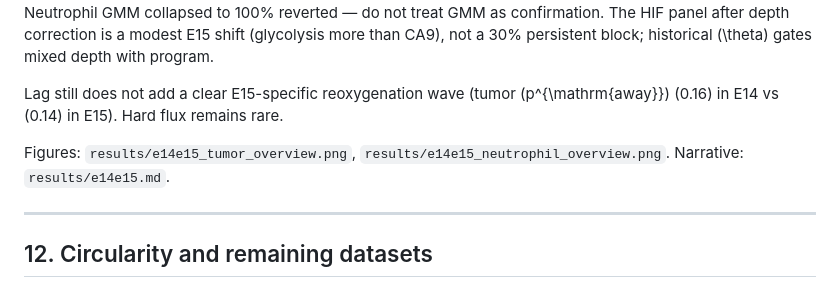
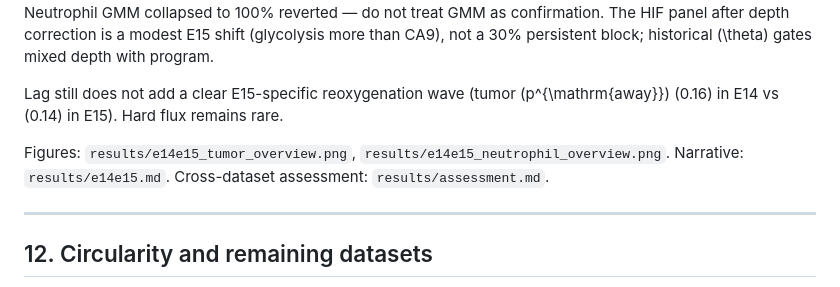
Before and after one commit to Koushul/sailfish, a Markdown page: analysis/bayes_hif_velocity/MODEL.md, the part around the change. GitHub-like rendering.

Commit message:
Assess HIF lag fits: persist is unstable; lag is unidentified
Write a cross-dataset read of E14/E15, Wagner, and A223. The never-hypoxic
empirical tail is ~11% on MC38 tumors; E15 persist on the placed object
does not exceed it. Velocity/lag does not leave the control floor.

```diff
--- a/analysis/bayes_hif_velocity/MODEL.md
+++ b/analysis/bayes_hif_velocity/MODEL.md
@@ -236,7 +236,7 @@ E14S = never-hypoxic control, E15S = hypoxia-exposed. Fits are lineage-specific
 
 Lag still does not add a clear E15-specific reoxygenation wave (tumor \(p^{\mathrm{away}}\) \(0.16\) in E14 vs \(0.14\) in E15). Hard flux remains rare.
 
-Figures: `results/e14e15_tumor_overview.png`, `results/e14e15_neutrophil_overview.png`. Narrative: `results/e14e15.md`.
+Figures: `results/e14e15_tumor_overview.png`, `results/e14e15_neutrophil_overview.png`. Narrative: `results/e14e15.md`. Cross-dataset assessment: `results/assessment.md`.
 
 ---
 
```
Also changed, not shown: 1 other file.
